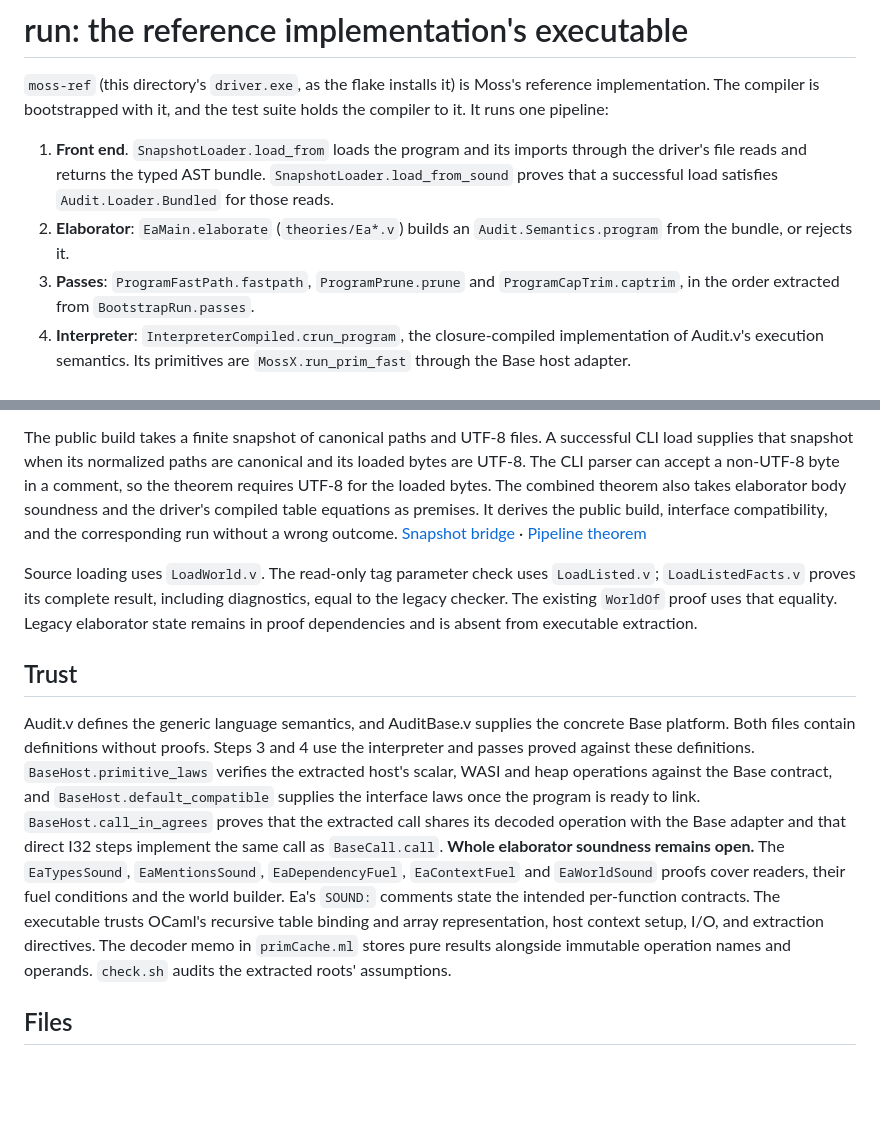
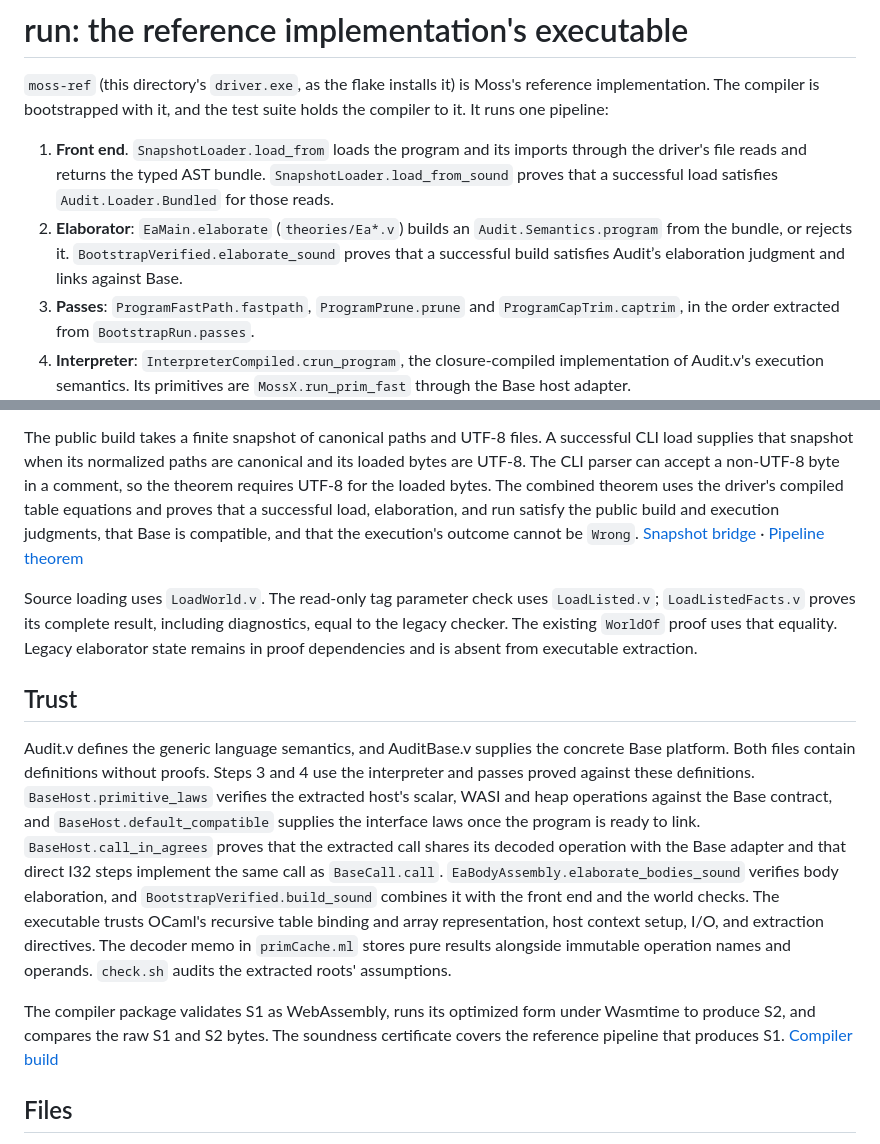
Before and after one commit to moss-lang/moss, a Markdown page: bootstrap/run/README.md, 2 parts joined by grey strips. Rendered like a GitHub page; blank space fills up the shorter version.

Commit message:
Document the closed reference pipeline soundness proof

```diff
--- a/bootstrap/run/README.md
+++ b/bootstrap/run/README.md
@@ -10,6 +10,8 @@ the test suite holds the compiler to it. It runs one pipeline:
    `Audit.Loader.Bundled` for those reads.
 2. **Elaborator**: `EaMain.elaborate` (`theories/Ea*.v`) builds an
    `Audit.Semantics.program` from the bundle, or rejects it.
+   `BootstrapVerified.elaborate_sound` proves that a successful build
+   satisfies Audit’s elaboration judgment and links against Base.
 3. **Passes**: `ProgramFastPath.fastpath`, `ProgramPrune.prune` and
    `ProgramCapTrim.captrim`, in the order extracted from `BootstrapRun.passes`.
 4. **Interpreter**: `InterpreterCompiled.crun_program`, the closure-compiled
@@ -31,9 +33,10 @@ The public build takes a finite snapshot of canonical paths and UTF-8 files.
 A successful CLI load supplies that snapshot when its normalized paths are
 canonical and its loaded bytes are UTF-8. The CLI parser can accept a
 non-UTF-8 byte in a comment, so the theorem requires UTF-8 for the loaded
-bytes. The combined theorem also takes elaborator body soundness and the
-driver's compiled table equations as premises. It derives the public build,
-interface compatibility, and the corresponding run without a wrong outcome.
+bytes. The combined theorem uses the driver's compiled table equations
+and proves that a successful load, elaboration, and run satisfy the public
+build and execution judgments, that Base is compatible, and that the
+execution's outcome cannot be `Wrong`.
 [Snapshot bridge](../theories/SnapshotLoader.v) · [Pipeline theorem](../assumptions/Certificate.v)
 
 Source loading uses `LoadWorld.v`. The read-only tag parameter check uses
@@ -53,15 +56,18 @@ supplies the interface laws once the program is ready to link.
 `BaseHost.call_in_agrees` proves that the extracted call shares its decoded
 operation with the Base adapter and that direct I32 steps implement the
 same call as `BaseCall.call`.
-**Whole elaborator soundness remains open.**
-The `EaTypesSound`, `EaMentionsSound`, `EaDependencyFuel`, `EaContextFuel`
-and `EaWorldSound` proofs cover readers, their fuel conditions and the
-world builder. Ea's `SOUND:` comments state the intended per-function
-contracts. The executable trusts OCaml's recursive table binding and
+`EaBodyAssembly.elaborate_bodies_sound` verifies body elaboration, and
+`BootstrapVerified.build_sound` combines it with the front end and the
+world checks. The executable trusts OCaml's recursive table binding and
 array representation, host context setup, I/O, and extraction directives.
 The decoder memo in `primCache.ml` stores pure results alongside immutable
 operation names and operands. `check.sh` audits the extracted roots'
 assumptions.
+
+The compiler package validates S1 as WebAssembly, runs its optimized form
+under Wasmtime to produce S2, and compares the raw S1 and S2 bytes.
+The soundness certificate covers the reference pipeline that produces S1.
+[Compiler build](../../flake.nix)
 
 ## Files
 
```
